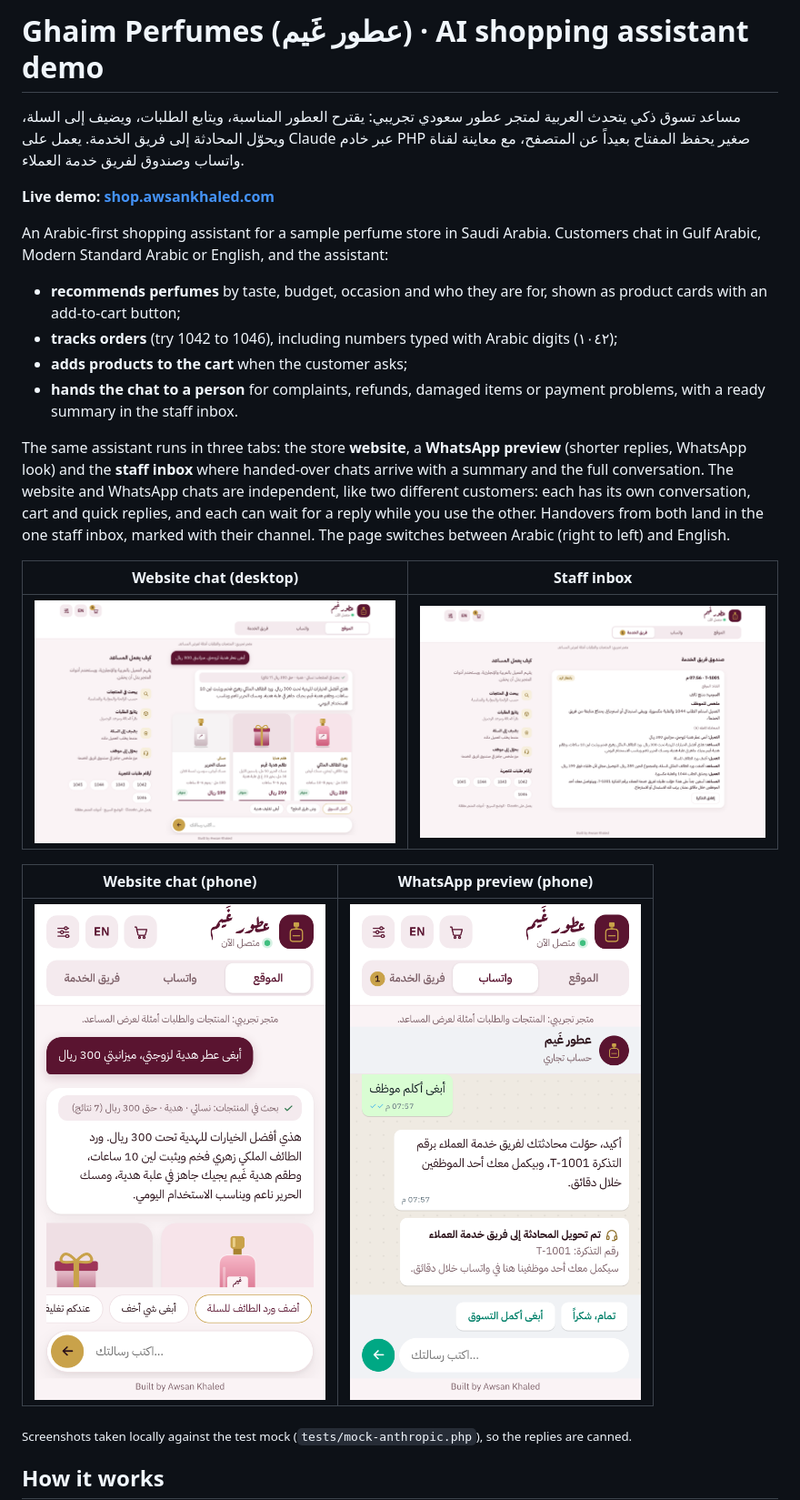
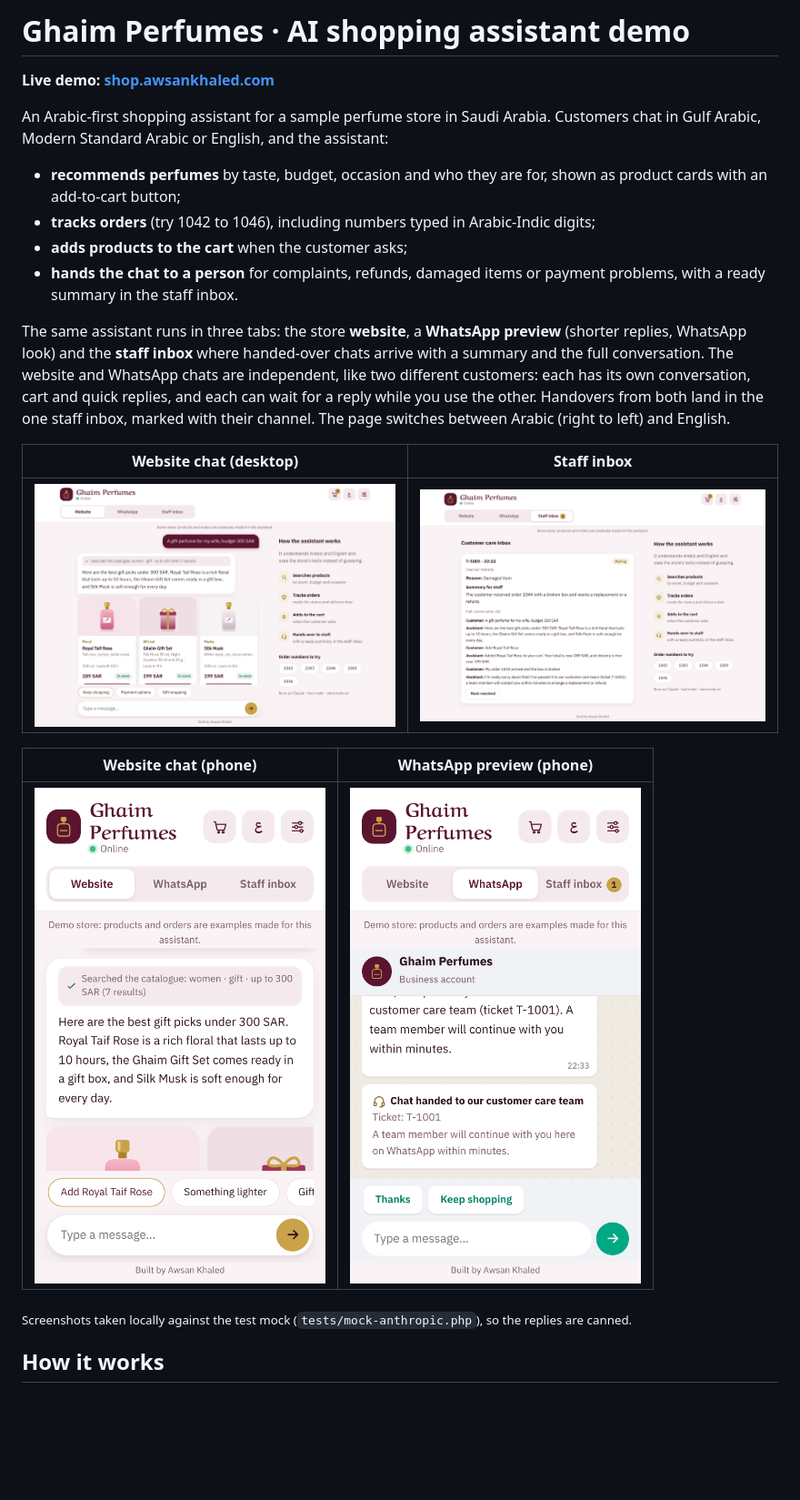
Before and after one commit to Awsan01/ghaim-shopping-assistant, a Markdown page: README.md, the part around the change. Shown at 91% size. Drawn GitHub-style; pictures changed too: docs/screenshot-desktop.png, docs/screenshot-phone.png, docs/screenshot-staff.png; blank space fills up the shorter version.

Commit message:
README: English only, with English screenshots
Removed the Arabic summary and the Arabic store name from the README,
and retook the four screenshots (website chat, staff inbox, phone chat,
WhatsApp preview) with the page in English.

```diff
--- a/README.md
+++ b/README.md
@@ -1,14 +1,11 @@
-# Ghaim Perfumes (عطور غَيم) · AI shopping assistant demo
-
-مساعد تسوق ذكي يتحدث العربية لمتجر عطور سعودي تجريبي: يقترح العطور المناسبة، ويتابع الطلبات، ويضيف إلى السلة، ويحوّل المحادثة إلى فريق الخدمة.
-يعمل على Claude عبر خادم PHP صغير يحفظ المفتاح بعيداً عن المتصفح، مع معاينة لقناة واتساب وصندوق لفريق خدمة العملاء.
+# Ghaim Perfumes · AI shopping assistant demo
 
 **Live demo: [shop.awsankhaled.com](https://shop.awsankhaled.com)**
 
 An Arabic-first shopping assistant for a sample perfume store in Saudi Arabia. Customers chat in Gulf Arabic, Modern Standard Arabic or English, and the assistant:
 
 - **recommends perfumes** by taste, budget, occasion and who they are for, shown as product cards with an add-to-cart button;
-- **tracks orders** (try 1042 to 1046), including numbers typed with Arabic digits (١٠٤٢);
+- **tracks orders** (try 1042 to 1046), including numbers typed in Arabic-Indic digits;
 - **adds products to the cart** when the customer asks;
 - **hands the chat to a person** for complaints, refunds, damaged items or payment problems, with a ready summary in the staff inbox.
 
```
